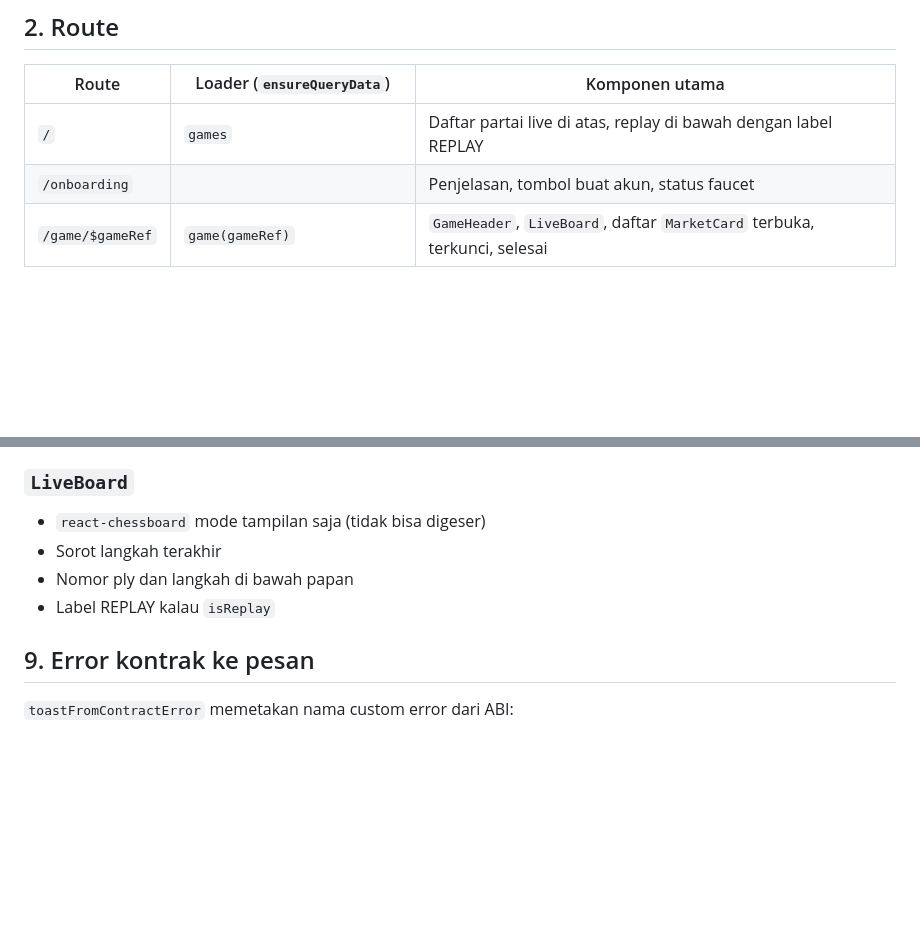
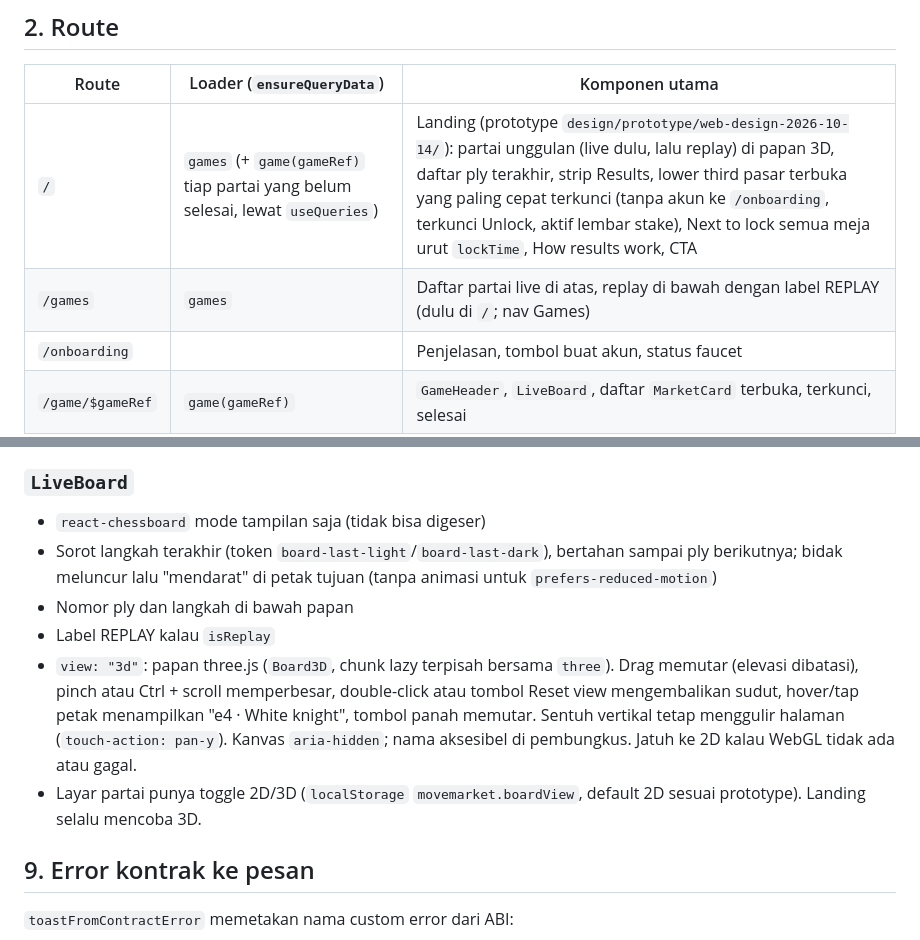
Before and after one commit to danustaif/movemarket-source, a Markdown page: docs/FRONTEND.md, 2 parts joined by grey strips. Drawn GitHub-style; blank space fills up the shorter version.

Commit message:
docs: FRONTEND route / jadi landing, /games, papan 3D dan toggle 2D/3D
Co-Authored-By: Claude Opus 5.5 (1M context) <noreply@anthropic.com>

```diff
--- a/docs/FRONTEND.md
+++ b/docs/FRONTEND.md
@@ -54,7 +54,8 @@ Catatan implementasi `fe/`: alamat kontrak ada di `src/lib/chain.ts` (tidak ada
 
 | Route | Loader (`ensureQueryData`) | Komponen utama |
 |---|---|---|
-| `/` | `games` | Daftar partai live di atas, replay di bawah dengan label REPLAY |
+| `/` | `games` (+ `game(gameRef)` tiap partai yang belum selesai, lewat `useQueries`) | Landing (prototype `design/prototype/web-design-2026-10-14/`): partai unggulan (live dulu, lalu replay) di papan 3D, daftar ply terakhir, strip Results, lower third pasar terbuka yang paling cepat terkunci (tanpa akun ke `/onboarding`, terkunci Unlock, aktif lembar stake), Next to lock semua meja urut `lockTime`, How results work, CTA |
+| `/games` | `games` | Daftar partai live di atas, replay di bawah dengan label REPLAY (dulu di `/`; nav Games) |
 | `/onboarding` | | Penjelasan, tombol buat akun, status faucet |
 | `/game/$gameRef` | `game(gameRef)` | `GameHeader`, `LiveBoard`, daftar `MarketCard` terbuka, terkunci, selesai |
 | `/me` | `positions(address)`, `balance(address)` | Saldo dengan tombol "Get test tokens" (faucet ulang, idempoten), total siap klaim dan tombol "Claim all", daftar posisi |
@@ -258,9 +259,11 @@ Reconnect dengan backoff (1, 2, 4, maksimal 30 detik). Setelah reconnect, invali
 
 ### `LiveBoard`
 - `react-chessboard` mode tampilan saja (tidak bisa digeser)
-- Sorot langkah terakhir
+- Sorot langkah terakhir (token `board-last-light`/`board-last-dark`), bertahan sampai ply berikutnya; bidak meluncur lalu "mendarat" di petak tujuan (tanpa animasi untuk `prefers-reduced-motion`)
 - Nomor ply dan langkah di bawah papan
 - Label REPLAY kalau `isReplay`
+- `view: "3d"`: papan three.js (`Board3D`, chunk lazy terpisah bersama `three`). Drag memutar (elevasi dibatasi), pinch atau Ctrl + scroll memperbesar, double-click atau tombol Reset view mengembalikan sudut, hover/tap petak menampilkan "e4 · White knight", tombol panah memutar. Sentuh vertikal tetap menggulir halaman (`touch-action: pan-y`). Kanvas `aria-hidden`; nama aksesibel di pembungkus. Jatuh ke 2D kalau WebGL tidak ada atau gagal.
+- Layar partai punya toggle 2D/3D (`localStorage` `movemarket.boardView`, default 2D sesuai prototype). Landing selalu mencoba 3D.
 
 ## 9. Error kontrak ke pesan
 
```
